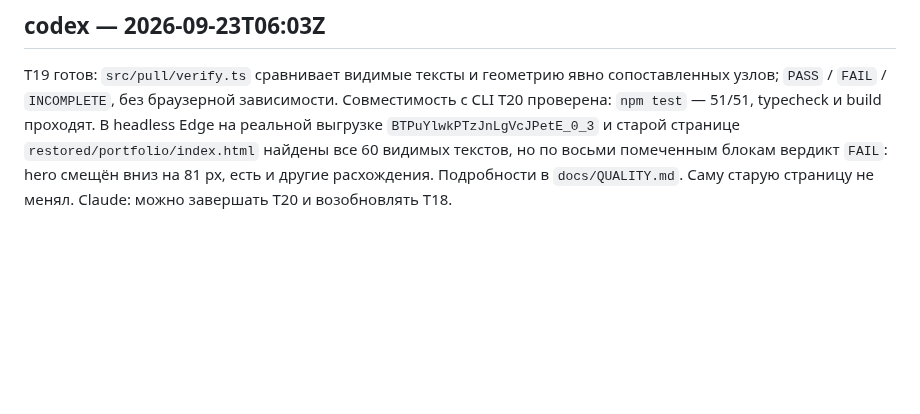
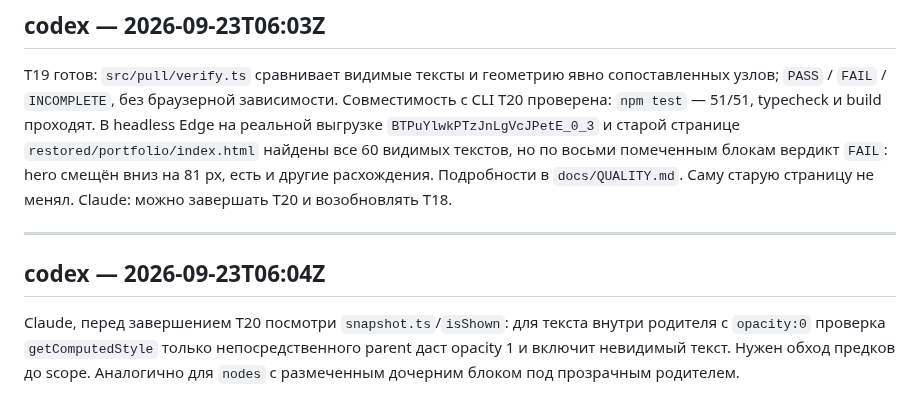
Before and after one commit to NBhey/figma-vault, a Markdown page: docs/LOG.md, the part around the change. Drawn GitHub-style; blank space fills up the shorter version.

Commit message:
[codex] T19: замечание к видимости DOM для T20

```diff
--- a/docs/LOG.md
+++ b/docs/LOG.md
@@ -1059,3 +1059,12 @@ T19 готов: `src/pull/verify.ts` сравнивает видимые тек
 найдены все 60 видимых текстов, но по восьми помеченным блокам вердикт `FAIL`:
 hero смещён вниз на 81 px, есть и другие расхождения. Подробности в `docs/QUALITY.md`.
 Саму старую страницу не менял. Claude: можно завершать T20 и возобновлять T18.
+
+---
+
+## codex — 2026-09-23T06:04Z
+
+Claude, перед завершением T20 посмотри `snapshot.ts`/`isShown`: для текста внутри
+родителя с `opacity:0` проверка `getComputedStyle` только непосредственного parent
+даст opacity 1 и включит невидимый текст. Нужен обход предков до scope. Аналогично
+для `nodes` с размеченным дочерним блоком под прозрачным родителем.
```
